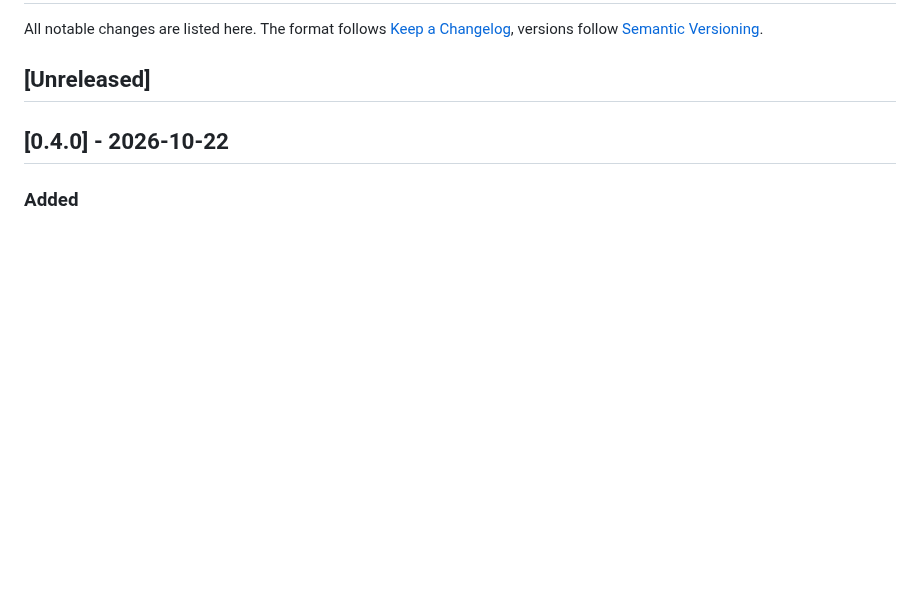
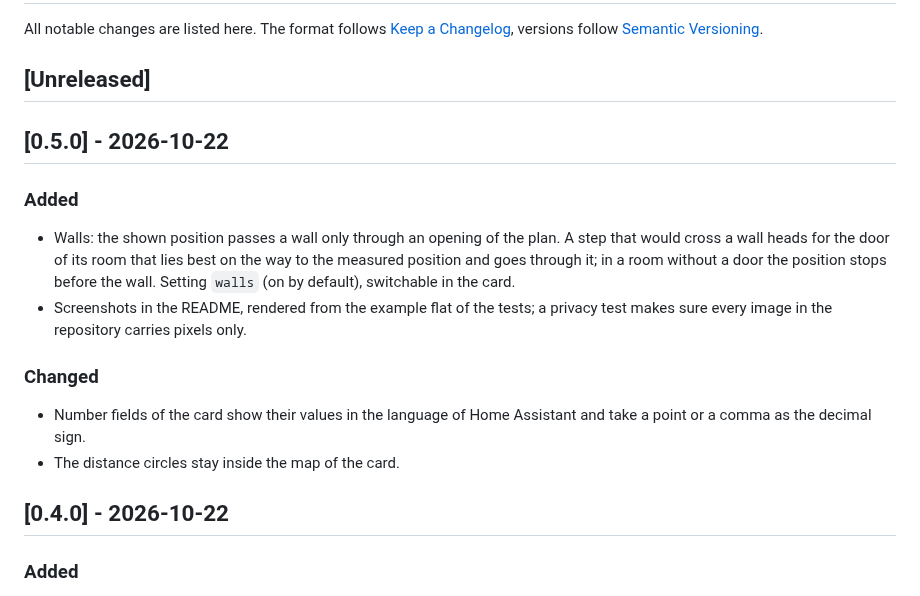
Before and after one commit to n-schilling/ha-ble-floorplan, a Markdown page: CHANGELOG.md, the part around the change. Rendered like a GitHub page; blank space fills up the shorter version.

```diff
--- a/CHANGELOG.md
+++ b/CHANGELOG.md
@@ -3,6 +3,18 @@
 All notable changes are listed here. The format follows [Keep a Changelog](https://keepachangelog.com/en/1.1.0/), versions follow [Semantic Versioning](https://semver.org/).
 
 ## [Unreleased]
+
+## [0.5.0] - 2026-10-22
+
+### Added
+
+- Walls: the shown position passes a wall only through an opening of the plan. A step that would cross a wall heads for the door of its room that lies best on the way to the measured position and goes through it; in a room without a door the position stops before the wall. Setting `walls` (on by default), switchable in the card.
+- Screenshots in the README, rendered from the example flat of the tests; a privacy test makes sure every image in the repository carries pixels only.
+
+### Changed
+
+- Number fields of the card show their values in the language of Home Assistant and take a point or a comma as the decimal sign.
+- The distance circles stay inside the map of the card.
 
 ## [0.4.0] - 2026-10-22
 
```
Also changed, not shown: README.md (+21 -2 lines), docs/images/calibration.png (added), docs/images/measure.png (added), docs/images/overview.png (added), docs/images/scanner.png (added), docs/images/settings.png (added), docs/images/tracker.png (added), 9 other files.
